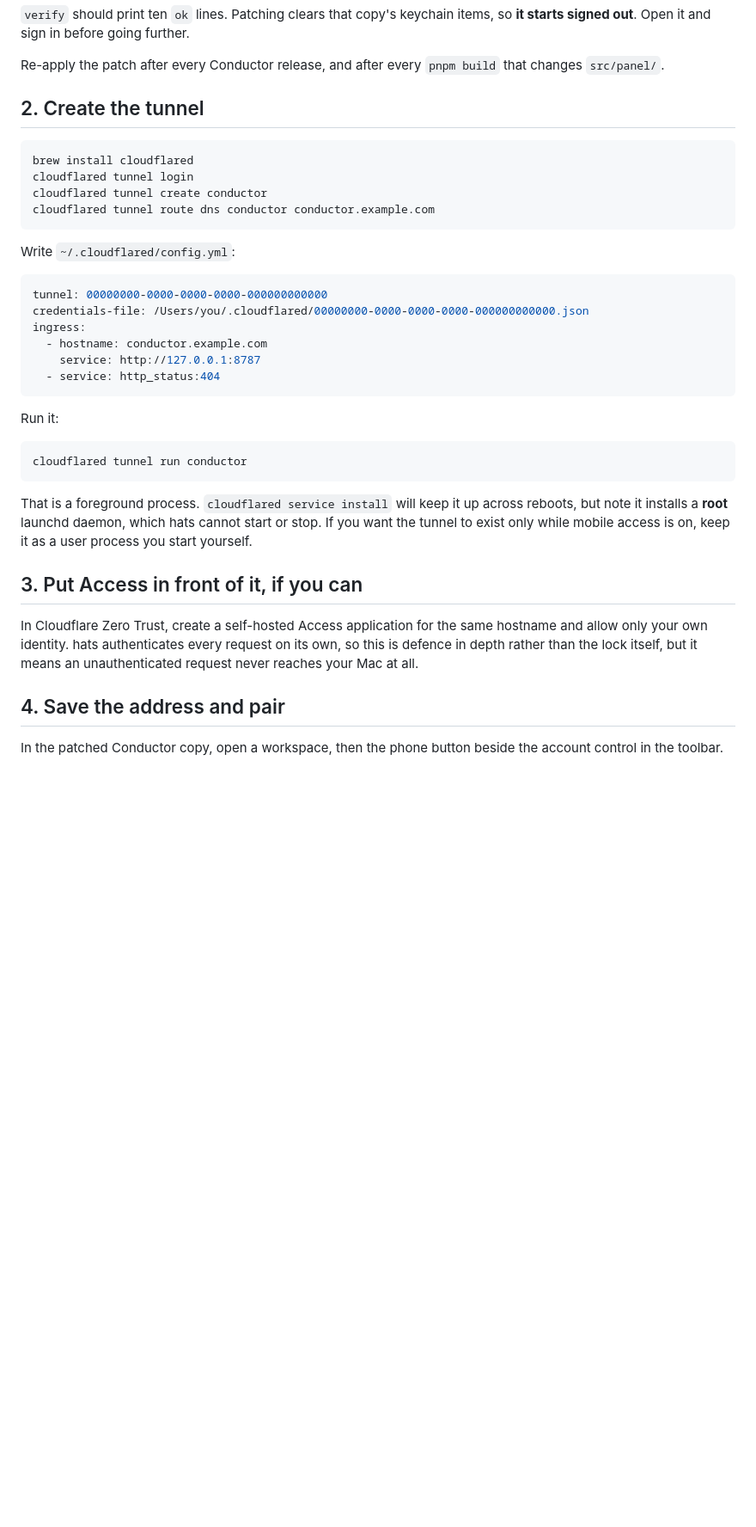
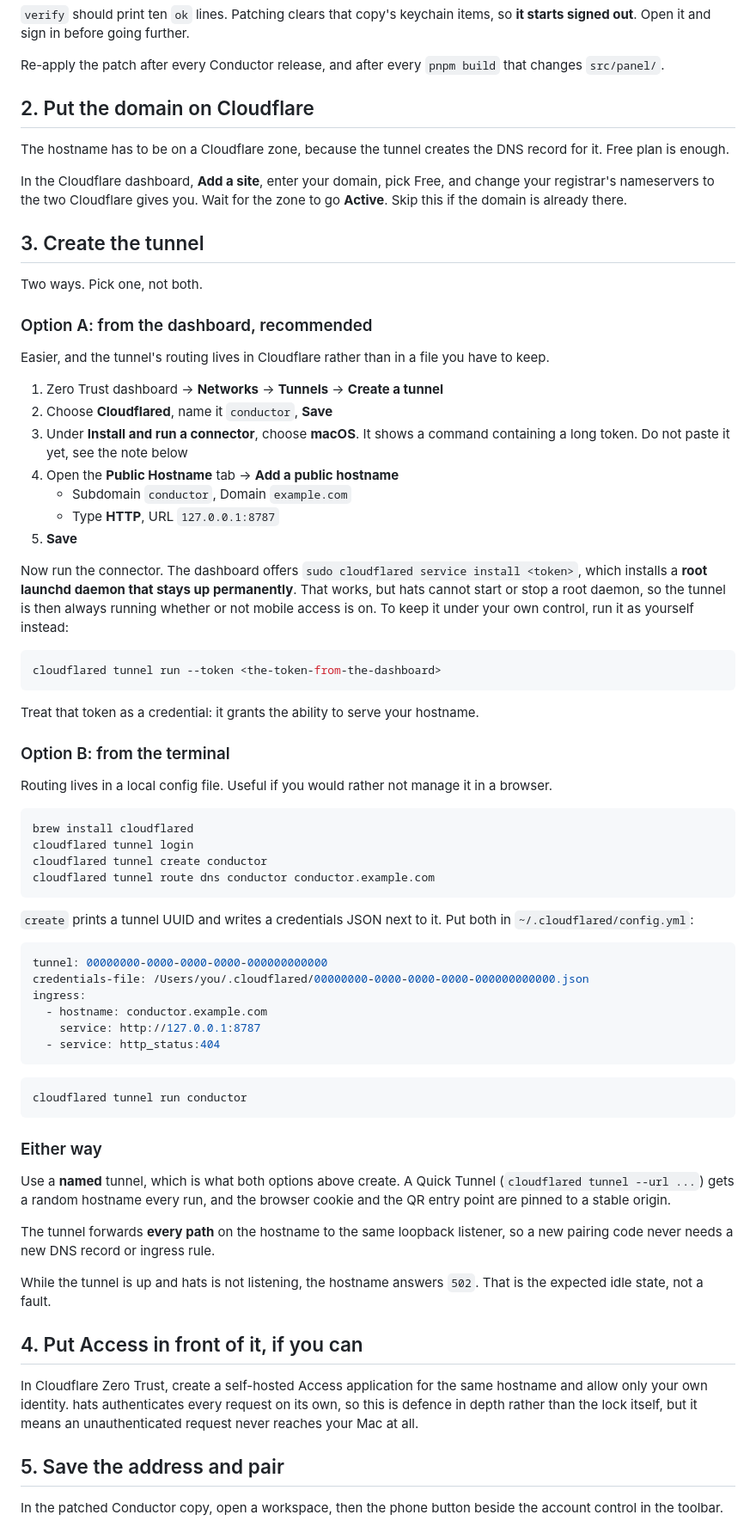
Before and after one commit to up1512001/conductor-hats, a Markdown page: docs/mobile-setup.md, the part around one of its changes. Shown at 86% size. Rendered like a GitHub page; blank space fills up the shorter version.

Commit message:
docs: cover both Cloudflare tunnel routes in mobile setup

````diff
--- a/docs/mobile-setup.md
+++ b/docs/mobile-setup.md
@@ -55,7 +55,49 @@ items, so **it starts signed out**. Open it and sign in before going further.
 Re-apply the patch after every Conductor release, and after every `pnpm build`
 that changes `src/panel/`.
 
-## 2. Create the tunnel
+## 2. Put the domain on Cloudflare
+
+The hostname has to be on a Cloudflare zone, because the tunnel creates the DNS
+record for it. Free plan is enough.
+
+In the Cloudflare dashboard, **Add a site**, enter your domain, pick Free, and
+change your registrar's nameservers to the two Cloudflare gives you. Wait for
+the zone to go **Active**. Skip this if the domain is already there.
+
+## 3. Create the tunnel
+
+Two ways. Pick one, not both.
+
+### Option A: from the dashboard, recommended
+
+Easier, and the tunnel's routing lives in Cloudflare rather than in a file you
+have to keep.
+
+1. Zero Trust dashboard → **Networks** → **Tunnels** → **Create a tunnel**
+2. Choose **Cloudflared**, name it `conductor`, **Save**
+3. Under **Install and run a connector**, choose **macOS**. It shows a command
+   containing a long token. Do not paste it yet, see the note below
+4. Open the **Public Hostname** tab → **Add a public hostname**
+   - Subdomain `conductor`, Domain `example.com`
+   - Type **HTTP**, URL `127.0.0.1:8787`
+5. **Save**
+
+Now run the connector. The dashboard offers
+`sudo cloudflared service install <token>`, which installs a **root launchd
+daemon that stays up permanently**. That works, but hats cannot start or stop a
+root daemon, so the tunnel is then always running whether or not mobile access
+is on. To keep it under your own control, run it as yourself instead:
+
+```sh
+cloudflared tunnel run --token <the-token-from-the-dashboard>
+```
+
+Treat that token as a credential: it grants the ability to serve your hostname.
+
+### Option B: from the terminal
+
+Routing lives in a local config file. Useful if you would rather not manage it
+in a browser.
 
 ```sh
 brew install cloudflared
@@ -64,7 +106,8 @@ cloudflared tunnel create conductor
 cloudflared tunnel route dns conductor conductor.example.com
 ```
 
-Write `~/.cloudflared/config.yml`:
+`create` prints a tunnel UUID and writes a credentials JSON next to it. Put both
+in `~/.cloudflared/config.yml`:
 
 ```yaml
 tunnel: 00000000-0000-0000-0000-000000000000
@@ -75,25 +118,30 @@ ingress:
   - service: http_status:404
 ```
 
-Run it:
-
 ```sh
 cloudflared tunnel run conductor
 ```
 
-That is a foreground process. `cloudflared service install` will keep it up
-across reboots, but note it installs a **root** launchd daemon, which hats
-cannot start or stop. If you want the tunnel to exist only while mobile access
-is on, keep it as a user process you start yourself.
+### Either way
 
-## 3. Put Access in front of it, if you can
+Use a **named** tunnel, which is what both options above create. A Quick Tunnel
+(`cloudflared tunnel --url ...`) gets a random hostname every run, and the
+browser cookie and the QR entry point are pinned to a stable origin.
+
+The tunnel forwards **every path** on the hostname to the same loopback
+listener, so a new pairing code never needs a new DNS record or ingress rule.
+
+While the tunnel is up and hats is not listening, the hostname answers `502`.
+That is the expected idle state, not a fault.
+
+## 4. Put Access in front of it, if you can
 
 In Cloudflare Zero Trust, create a self-hosted Access application for the same
 hostname and allow only your own identity. hats authenticates every request on
 its own, so this is defence in depth rather than the lock itself, but it means
 an unauthenticated request never reaches your Mac at all.
 
-## 4. Save the address and pair
+## 5. Save the address and pair
 
 In the patched Conductor copy, open a workspace, then the phone button beside
 the account control in the toolbar.
````
Also changed, not shown: other parts of docs/mobile-setup.md (+1 -1 lines).
